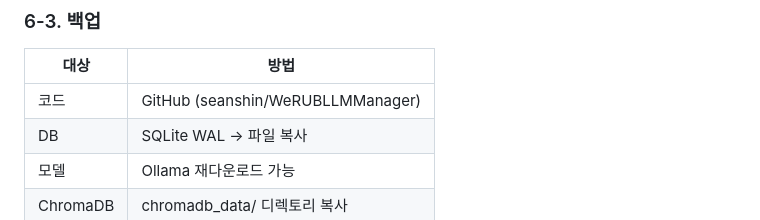
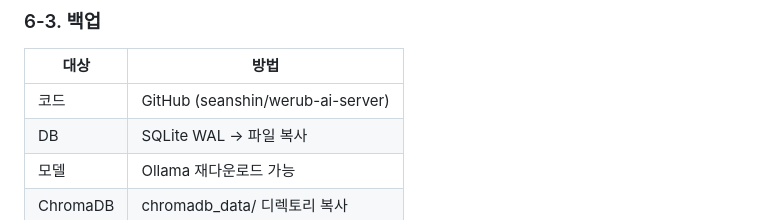
Before and after one commit to seanshin/werub-ai-server, a Markdown page: docs/ARCHITECTURE.md, the part around the change. GitHub-like rendering.

Commit message:
AI Server v2.125.73 공개판 — 다시 내보냄
비공개 개발 저장소의 최종 상태만 옮긴 공개판입니다(개발 이력 · 내부 작업 기록 · 운영 정보 제외 · 비밀값은 CHANGE_ME 로 비움 — PUBLIC-EDITION.md).
MIT License.

Co-Authored-By: Claude Opus 5.5 <noreply@anthropic.com>

```diff
--- a/docs/ARCHITECTURE.md
+++ b/docs/ARCHITECTURE.md
@@ -308,7 +308,7 @@ logrotate: 일별, 7일 보관, 50MB 임계
 
 | 대상 | 방법 |
 |------|------|
-| 코드 | GitHub (seanshin/WeRUBLLMManager) |
+| 코드 | GitHub (seanshin/werub-ai-server) |
 | DB | SQLite WAL → 파일 복사 |
 | 모델 | Ollama 재다운로드 가능 |
 | ChromaDB | chromadb_data/ 디렉토리 복사 |
```
